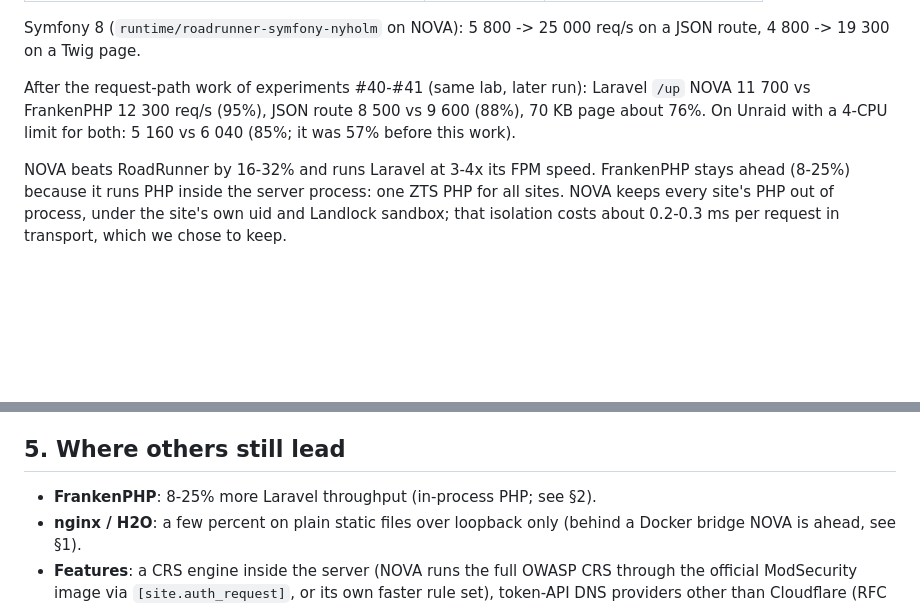
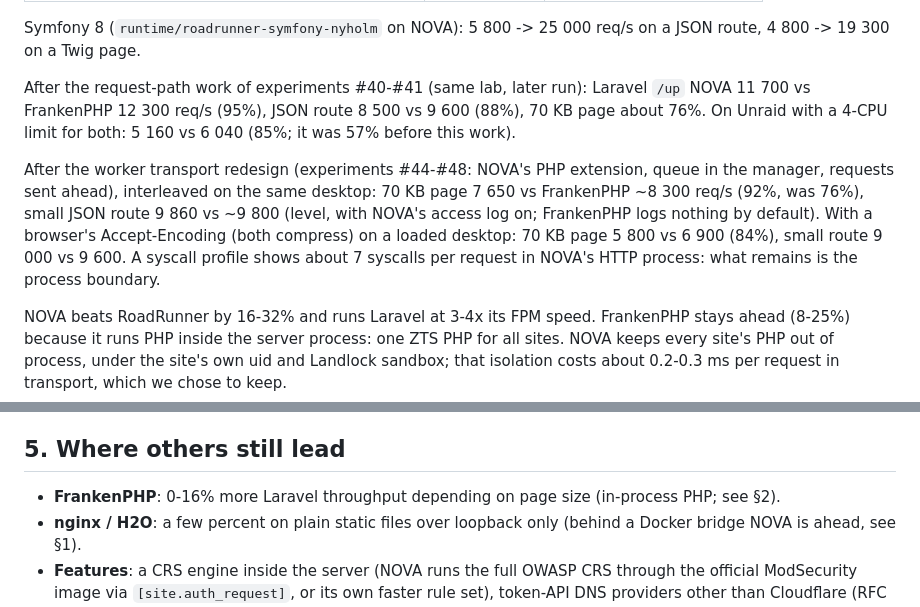
Before and after one commit to Eyonic/Nova, a Markdown page: docs/reports/2026-10-11-where-nova-stands.md, 2 parts joined by grey strips. GitHub-like rendering; blank space fills up the shorter version.

Commit message:
Report: Laravel numbers after the worker transport redesign
Co-Authored-By: Claude Opus 5.5 (1M context) <noreply@anthropic.com>

```diff
--- a/docs/reports/2026-10-11-where-nova-stands.md
+++ b/docs/reports/2026-10-11-where-nova-stands.md
@@ -49,6 +49,15 @@ Laravel `/up` NOVA 11 700 vs FrankenPHP 12 300 req/s (95%), JSON route
 8 500 vs 9 600 (88%), 70 KB page about 76%. On Unraid with a 4-CPU limit
 for both: 5 160 vs 6 040 (85%; it was 57% before this work).
 
+After the worker transport redesign (experiments #44-#48: NOVA's PHP
+extension, queue in the manager, requests sent ahead), interleaved on the
+same desktop: 70 KB page 7 650 vs FrankenPHP ~8 300 req/s (92%, was 76%),
+small JSON route 9 860 vs ~9 800 (level, with NOVA's access log on;
+FrankenPHP logs nothing by default). With a browser's Accept-Encoding
+(both compress) on a loaded desktop: 70 KB page 5 800 vs 6 900 (84%),
+small route 9 000 vs 9 600. A syscall profile shows about 7 syscalls per
+request in NOVA's HTTP process: what remains is the process boundary.
+
 NOVA beats RoadRunner by 16-32% and runs Laravel at 3-4x its FPM speed.
 FrankenPHP stays ahead (8-25%) because it runs PHP inside the server
 process: one ZTS PHP for all sites. NOVA keeps every site's PHP out of
@@ -97,7 +106,7 @@ PHP request path; see experiments #29-#42.
 
 ## 5. Where others still lead
 
-* **FrankenPHP**: 8-25% more Laravel throughput (in-process PHP; see §2).
+* **FrankenPHP**: 0-16% more Laravel throughput depending on page size (in-process PHP; see §2).
 * **nginx / H2O**: a few percent on plain static files over loopback only
   (behind a Docker bridge NOVA is ahead, see §1).
 * **Features**: a CRS engine inside the server (NOVA runs the full OWASP
```
